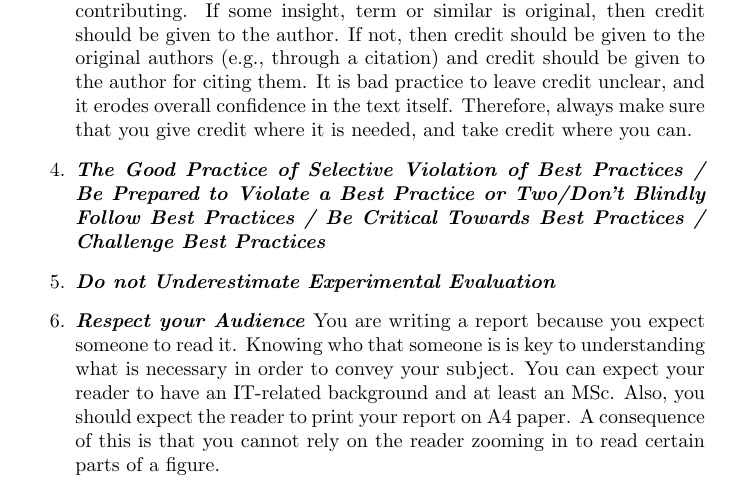
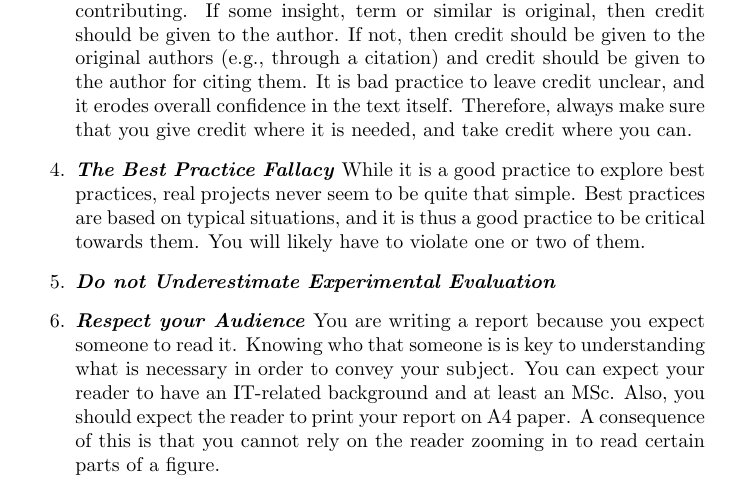
Before and after one commit to aslakjohansen/report-writing, a LaTeX thesis (doc/report-writing.tex): part of page 12 of 24, cut so that both start at the same text. Compiled offline with pdfLaTeX.

Commit message:
Wrote the best practices command text

```diff
--- a/doc/report-writing.tex
+++ b/doc/report-writing.tex
@@ -257,7 +257,8 @@ The following is a good starting point for the structure of most reports.
   \descitem{It Has to Make Sense}
   \descitem{Give and Take Credit}
     In order to evaluate the contribution of a text it is necessary to know which parts the author has been responsible for contributing. If some insight, term or similar is original, then credit should be given to the author. If not, then credit should be given to the original authors (e.g., through a citation) and credit should be given to the author for citing them. It is bad practice to leave credit unclear, and it erodes overall confidence in the text itself. Therefore, always make sure that you give credit where it is needed, and take credit where you can.
-  \descitem{The Good Practice of Selective Violation of Best Practices / Be Prepared to Violate a Best Practice or Two/Don't Blindly Follow Best Practices / Be Critical Towards Best Practices / Challenge Best Practices}
+  \descitem{The Best Practice Fallacy}
+    While it is a good practice to explore best practices, real projects never seem to be quite that simple. Best practices are based on typical situations, and it is thus a good practice to be critical towards them. You will likely have to violate one or two of them.
   \descitem{Do not Underestimate Experimental Evaluation}
   \descitem{Respect your Audience}
     You are writing a report because you expect someone to read it. Knowing who that someone is is key to understanding what is necessary in order to convey your subject. You can expect your reader to have an IT-related background and at least an MSc. Also, you should expect the reader to print your report on A4 paper. A consequence of this is that you cannot rely on the reader zooming in to read certain parts of a figure.
```
